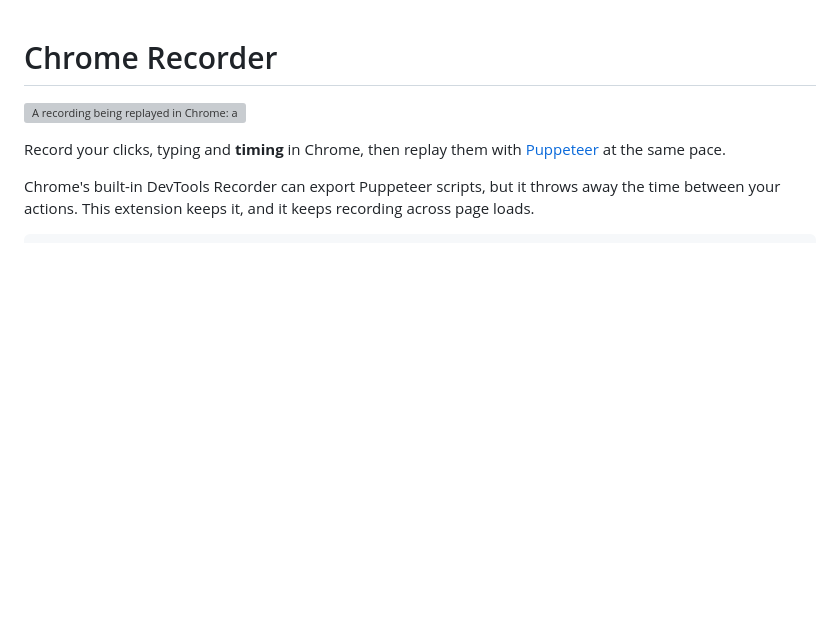
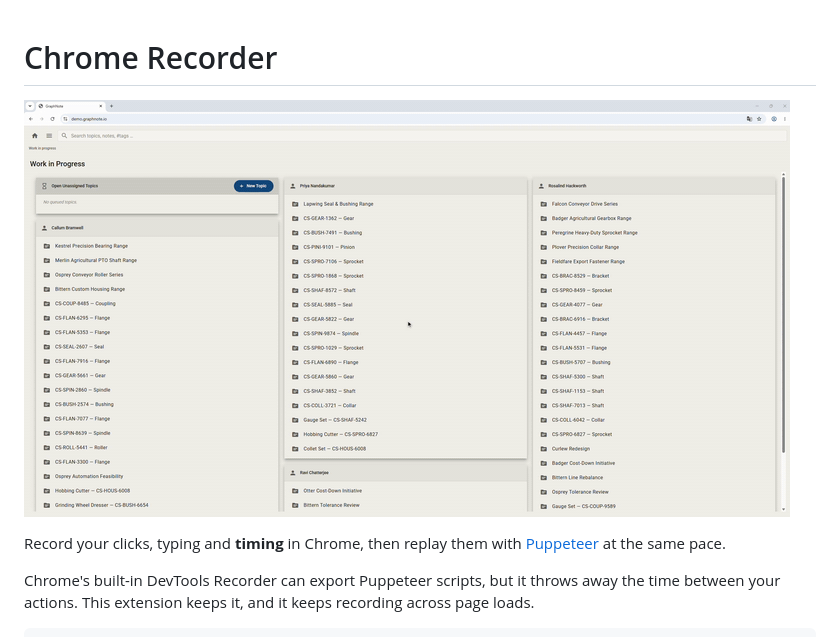
Before and after one commit to jsteffensen/chrome-recorder, a Markdown page: README.md, the part around the change. GitHub-like rendering; blank space fills up the shorter version; grey boxes are pictures that could not be loaded.

```diff
--- a/README.md
+++ b/README.md
@@ -1,6 +1,6 @@
 # Chrome Recorder
 
-![A recording being replayed in Chrome: a virtual cursor moves through the Graphnote demo app while Puppeteer repeats the recorded clicks and typing](recording.gif)
+![A recording being replayed in Chrome: a virtual cursor moves through the Graphnote demo app while Puppeteer repeats the recorded clicks and typing](recordmp4.gif)
 
 Record your clicks, typing and **timing** in Chrome, then replay them with [Puppeteer](https://pptr.dev) at the same pace.
 
```
